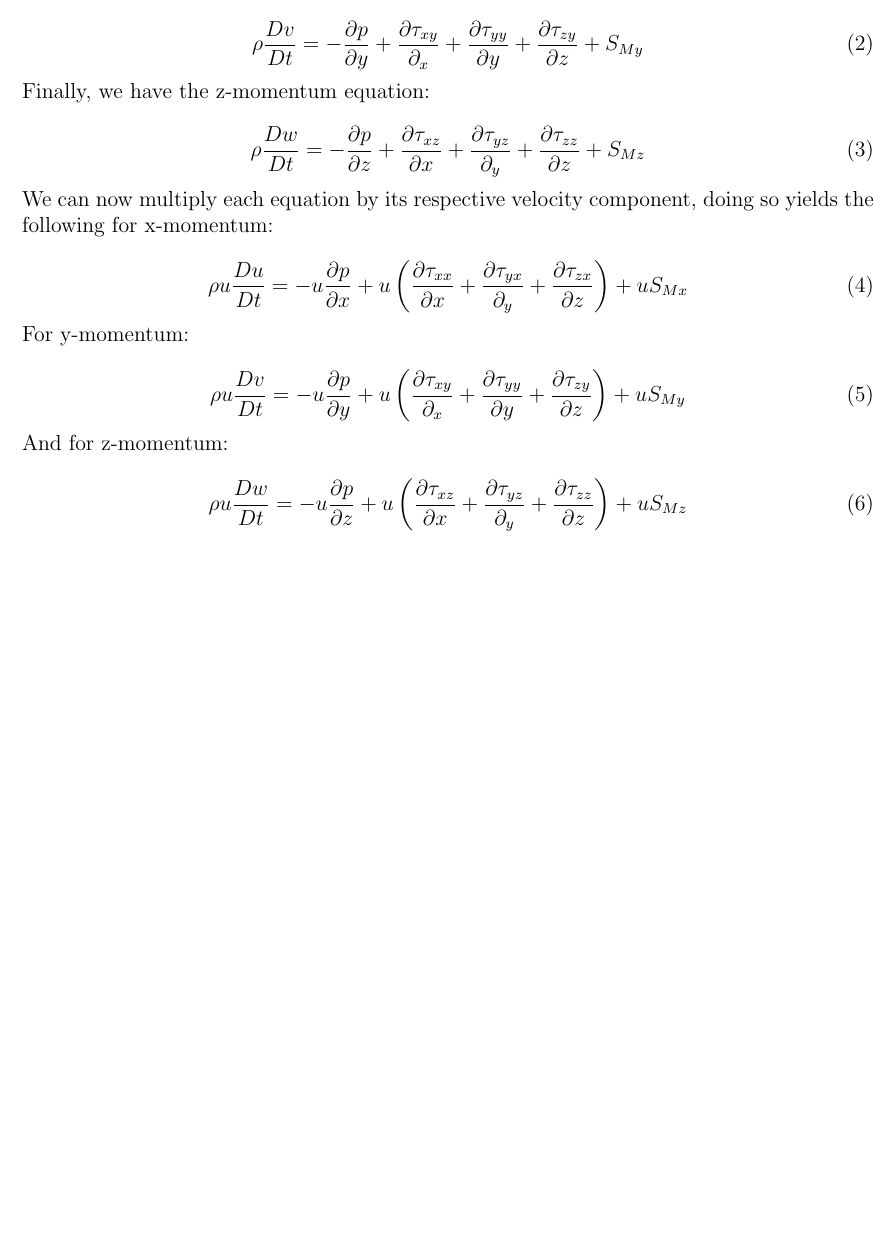
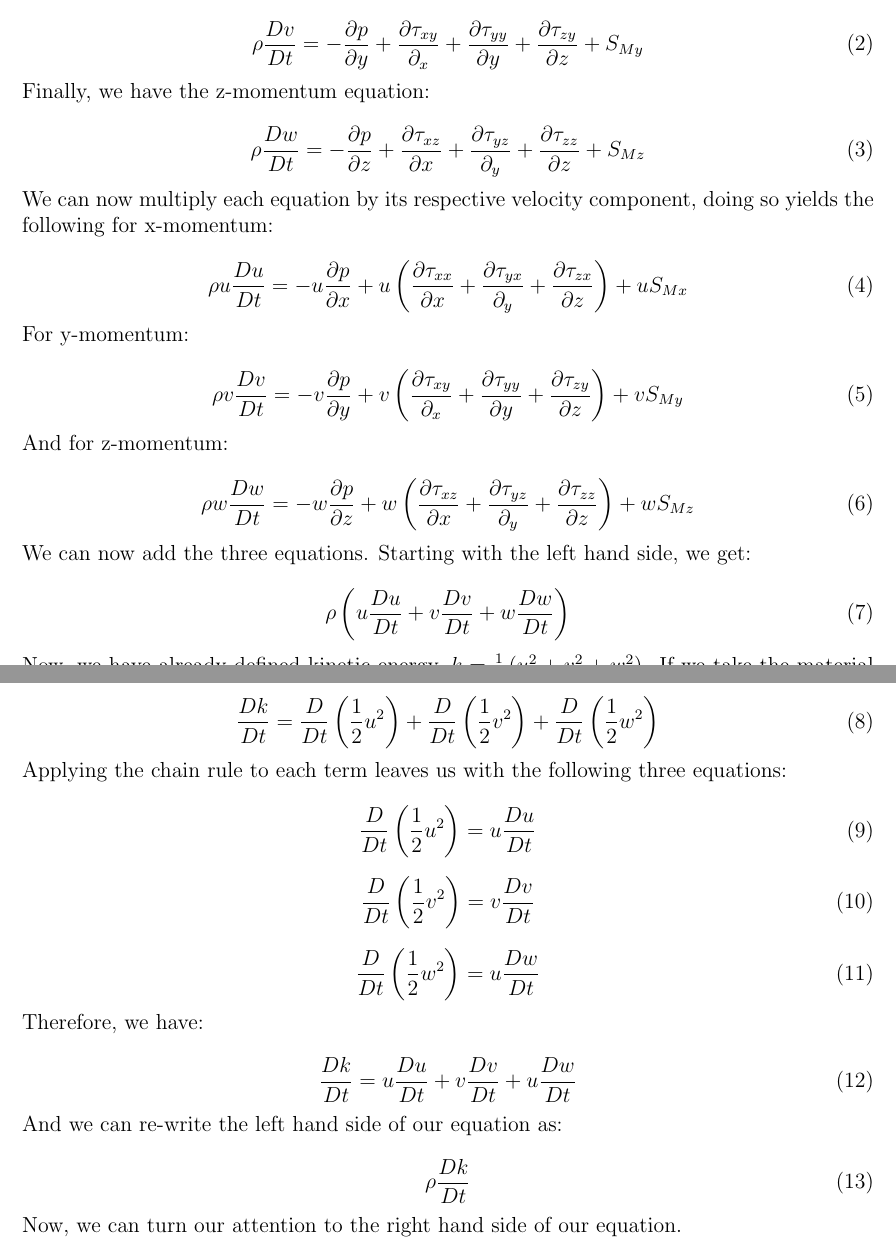
Before and after one commit to cjdipietrantonio/ME5311, a LaTeX problem sheet (videoassignments/assignment01/DiPietrantonio_ME5311_VideoAssignment01.tex): part of the page before the commit and two parts of pages 1 and 2 of 2 after it, the two joined at a grey line, cut so that both start at the same text, the shorter picture padded with empty space. Compiled offline with pdfLaTeX.

Commit message:
Update va01

```diff
--- a/videoassignments/assignment01/DiPietrantonio_ME5311_VideoAssignment01.tex
+++ b/videoassignments/assignment01/DiPietrantonio_ME5311_VideoAssignment01.tex
@@ -47,16 +47,54 @@ Video Assignment 01 \\
 \noindent For y-momentum:
 
 \begin{equation}
-\rho u \frac{Dv}{Dt} = -u\frac{\partial p}{\partial y} + u\left(\frac{\partial \tau_{xy}}{\partial_x} + \frac{\partial \tau_{yy}}{\partial y}  + \frac{\partial \tau_{zy}}{\partial z}\right) + uS_{My}
+\rho v \frac{Dv}{Dt} = -v\frac{\partial p}{\partial y} + v\left(\frac{\partial \tau_{xy}}{\partial_x} + \frac{\partial \tau_{yy}}{\partial y}  + \frac{\partial \tau_{zy}}{\partial z}\right) + vS_{My}
 \end{equation}
 
 \noindent And for z-momentum:
 
 \begin{equation}
-\rho u \frac{Dw}{Dt} = -u\frac{\partial p}{\partial z} + u\left(\frac{\partial \tau_{xz}}{\partial x} + \frac{\partial \tau_{yz}}{\partial_y} + \frac{\partial \tau_{zz}}{\partial z}\right) + uS_{Mz}
+\rho w \frac{Dw}{Dt} = -w\frac{\partial p}{\partial z} + w\left(\frac{\partial \tau_{xz}}{\partial x} + \frac{\partial \tau_{yz}}{\partial_y} + \frac{\partial \tau_{zz}}{\partial z}\right) + wS_{Mz}
 \end{equation}
 
+\noindent We can now add the three equations. Starting with the left hand side, we get:
 
+\begin{equation}
+    \rho \left(u\frac{Du}{Dt} + v\frac{Dv}{Dt} + w\frac{Dw}{Dt}\right)
+\end{equation}
+
+\noindent Now, we have already defined kinetic energy, $k = \frac{1}{2}\left(u^2 + v^2 + w^2\right)$. If we take the material derrivative of k, we are left with:
+
+\begin{equation}
+\frac{Dk}{Dt} = \frac{D}{Dt}\left(\frac{1}{2}u^2\right) + \frac{D}{Dt}\left(\frac{1}{2}v^2\right) + \frac{D}{Dt}\left(\frac{1}{2}w^2\right)
+\end{equation}
+
+\noindent Applying the chain rule to each term leaves us with the following three equations:
+
+\begin{equation}
+\frac{D}{Dt}\left(\frac{1}{2}u^2\right) = u\frac{Du}{Dt}
+\end{equation}
+
+\begin{equation}
+\frac{D}{Dt}\left(\frac{1}{2}v^2\right) = v\frac{Dv}{Dt}
+\end{equation}
+
+\begin{equation}
+\frac{D}{Dt}\left(\frac{1}{2}w^2\right) = u\frac{Dw}{Dt}
+\end{equation}
+
+\noindent Therefore, we have:
+
+\begin{equation}
+\frac{Dk}{Dt} = u\frac{Du}{Dt} + v\frac{Dv}{Dt} + u\frac{Dw}{Dt}
+\end{equation}
+
+\noindent And we can re-write the left hand side of our equation as:
+
+\begin{equation}
+\rho\frac{Dk}{Dt}
+\end{equation}
+
+\noindent Now, we can turn our attention to the right hand side of our equation.
 
 
 
```
Also changed, not shown: videoassignments/assignment01/DiPietrantonio_ME5311_VideoAssignment01.pdf, 4 other files.
